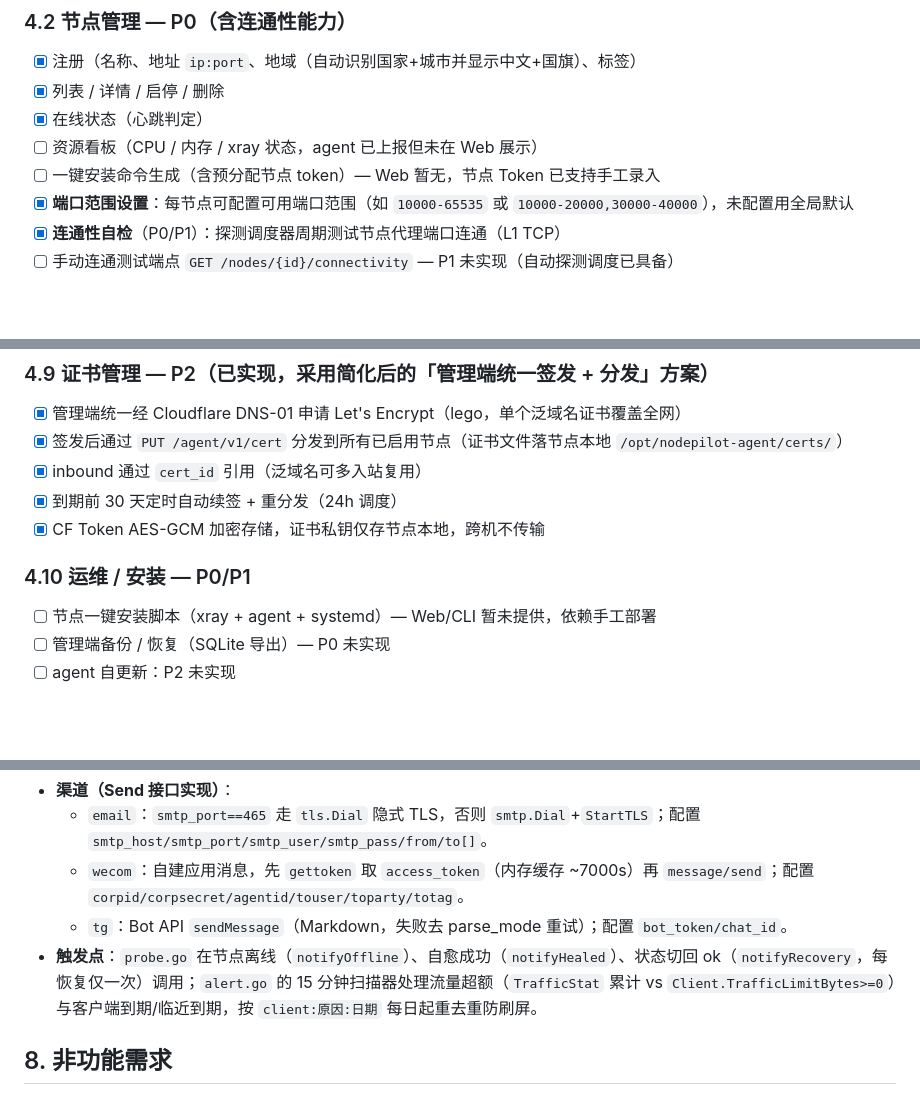
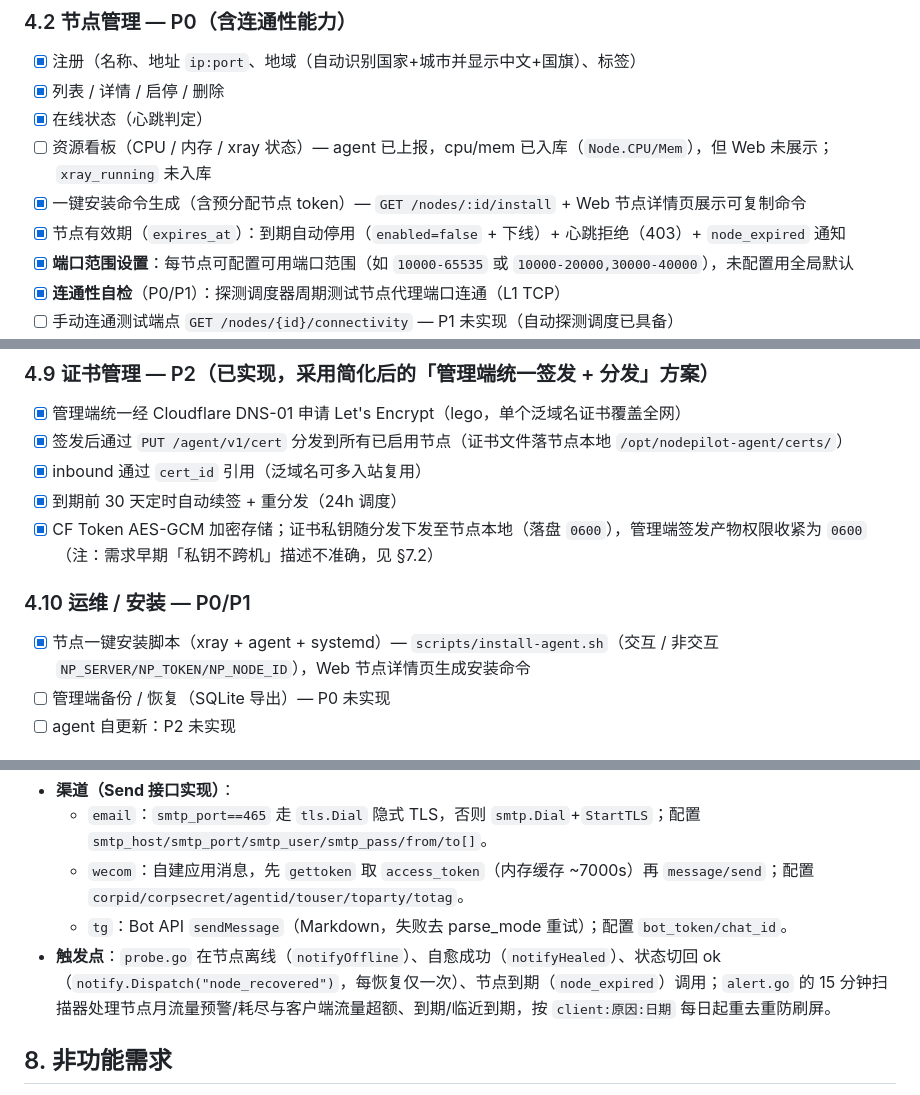
Before and after one commit to lgpay/nodepilot, a Markdown page: REQUIREMENTS.md, 3 parts joined by grey strips. GitHub-like rendering; blank space fills up the shorter version.

```diff
--- a/REQUIREMENTS.md
+++ b/REQUIREMENTS.md
@@ -57,8 +57,9 @@
 - [x] 注册（名称、地址 `ip:port`、地域（自动识别国家+城市并显示中文+国旗）、标签）
 - [x] 列表 / 详情 / 启停 / 删除
 - [x] 在线状态（心跳判定）
-- [ ] 资源看板（CPU / 内存 / xray 状态，agent 已上报但未在 Web 展示）
-- [ ] 一键安装命令生成（含预分配节点 token）— Web 暂无，节点 Token 已支持手工录入
+- [ ] 资源看板（CPU / 内存 / xray 状态）— agent 已上报，cpu/mem 已入库（`Node.CPU/Mem`），但 Web 未展示；`xray_running` 未入库
+- [x] 一键安装命令生成（含预分配节点 token）— `GET /nodes/:id/install` + Web 节点详情页展示可复制命令
+- [x] 节点有效期（`expires_at`）：到期自动停用（`enabled=false` + 下线）+ 心跳拒绝（403）+ `node_expired` 通知
 - [x] **端口范围设置**：每节点可配置可用端口范围（如 `10000-65535` 或 `10000-20000,30000-40000`），未配置用全局默认
 - [x] **连通性自检**（P0/P1）：探测调度器周期测试节点代理端口连通（L1 TCP）
 - [ ] 手动连通测试端点 `GET /nodes/{id}/connectivity` — P1 未实现（自动探测调度已具备）
@@ -113,10 +114,10 @@
 - [x] 签发后通过 `PUT /agent/v1/cert` 分发到所有已启用节点（证书文件落节点本地 `/opt/nodepilot-agent/certs/`）
 - [x] inbound 通过 `cert_id` 引用（泛域名可多入站复用）
 - [x] 到期前 30 天定时自动续签 + 重分发（24h 调度）
-- [x] CF Token AES-GCM 加密存储，证书私钥仅存节点本地，跨机不传输
+- [x] CF Token AES-GCM 加密存储；证书私钥随分发下发至节点本地（落盘 `0600`），管理端签发产物权限收紧为 `0600`（注：需求早期「私钥不跨机」描述不准确，见 §7.2）
 
 ### 4.10 运维 / 安装 — P0/P1
-- [ ] 节点一键安装脚本（xray + agent + systemd）— Web/CLI 暂未提供，依赖手工部署
+- [x] 节点一键安装脚本（xray + agent + systemd）— `scripts/install-agent.sh`（交互 / 非交互 `NP_SERVER/NP_TOKEN/NP_NODE_ID`），Web 节点详情页生成安装命令
 - [ ] 管理端备份 / 恢复（SQLite 导出）— P0 未实现
 - [ ] agent 自更新：P2 未实现
 
@@ -228,7 +239,7 @@ Setting(key="default_port_range", value="10000-65535")
   - `email`：`smtp_port==465` 走 `tls.Dial` 隐式 TLS，否则 `smtp.Dial`+`StartTLS`；配置 `smtp_host/smtp_port/smtp_user/smtp_pass/from/to[]`。
   - `wecom`：自建应用消息，先 `gettoken` 取 `access_token`（内存缓存 ~7000s）再 `message/send`；配置 `corpid/corpsecret/agentid/touser/toparty/totag`。
   - `tg`：Bot API `sendMessage`（Markdown，失败去 parse_mode 重试）；配置 `bot_token/chat_id`。
-- **触发点**：`probe.go` 在节点离线（`notifyOffline`）、自愈成功（`notifyHealed`）、状态切回 ok（`notifyRecovery`，每恢复仅一次）调用；`alert.go` 的 15 分钟扫描器处理流量超额（`TrafficStat` 累计 vs `Client.TrafficLimitBytes>=0`）与客户端到期/临近到期，按 `client:原因:日期` 每日起重去重防刷屏。
+- **触发点**：`probe.go` 在节点离线（`notifyOffline`）、自愈成功（`notifyHealed`）、状态切回 ok（`notify.Dispatch("node_recovered")`，每恢复仅一次）、节点到期（`node_expired`）调用；`alert.go` 的 15 分钟扫描器处理节点月流量预警/耗尽与客户端流量超额、到期/临近到期，按 `client:原因:日期` 每日起重去重防刷屏。
 
 ## 8. 非功能需求
 
```
Also changed, not shown: other parts of REQUIREMENTS.md (+38 -28 lines).
